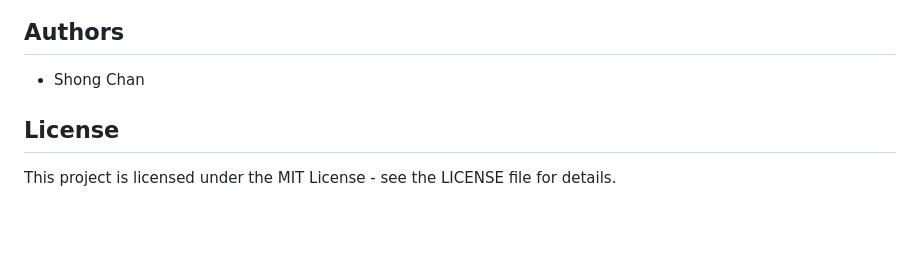
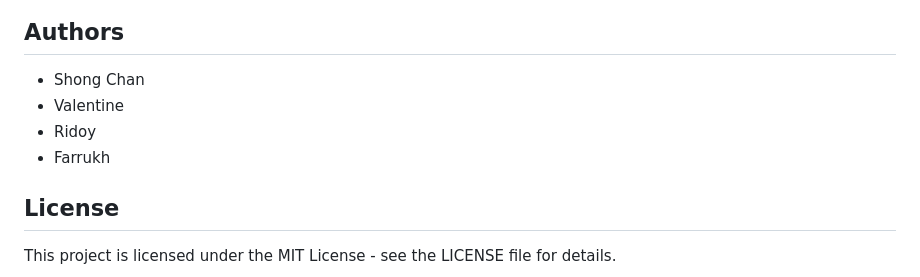
Before and after one commit to soniachan1031/Prescribr-Mobile-App, a Markdown page: README.md, the part around the change. Rendered like a GitHub page; blank space fills up the shorter version.

```diff
--- a/README.md
+++ b/README.md
@@ -107,6 +107,9 @@ PrescribrApp is a comprehensive medication management application that helps use
 
 ## Authors
 - Shong Chan
+- Valentine
+- Ridoy
+- Farrukh
 
 ## License
 This project is licensed under the MIT License - see the LICENSE file for details.
```
